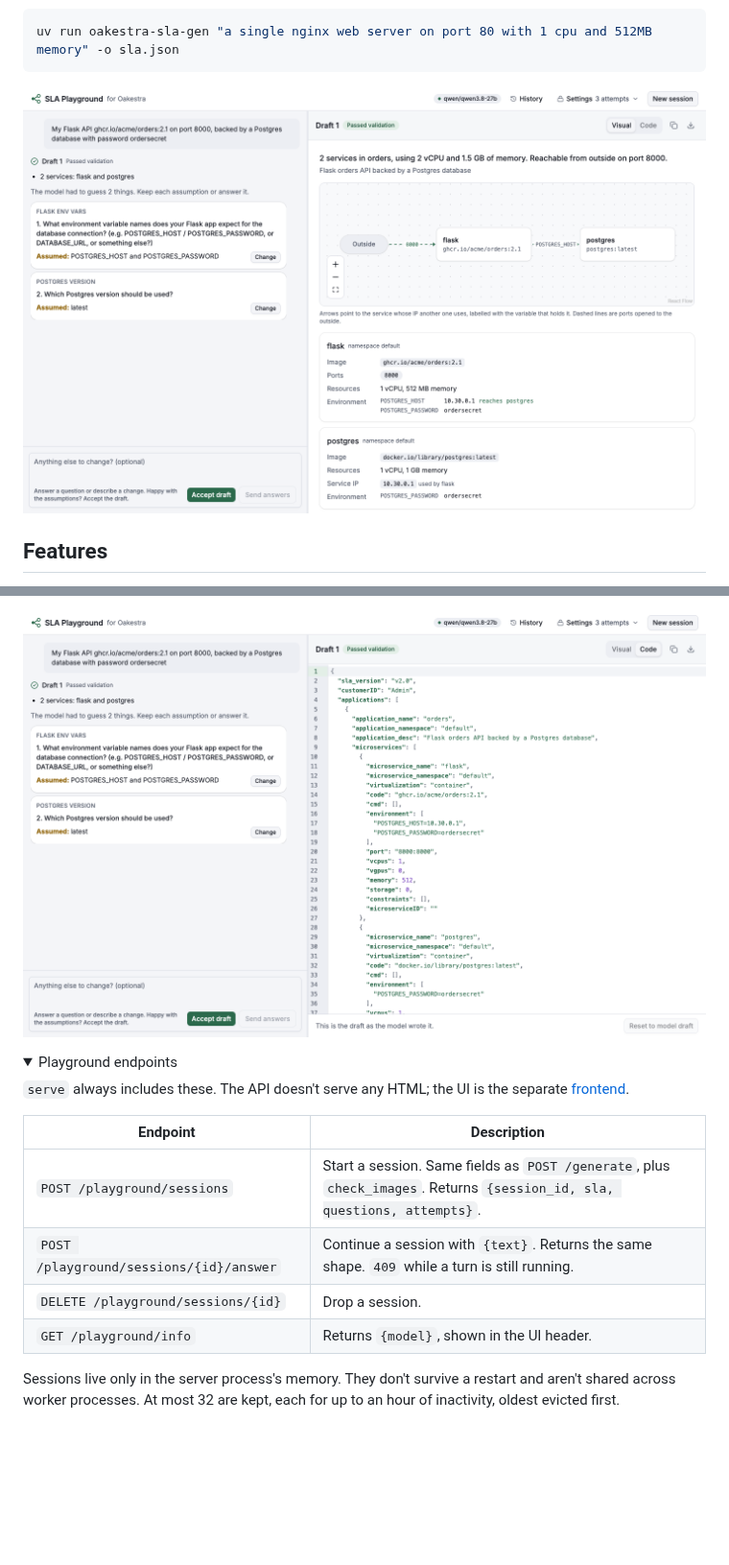
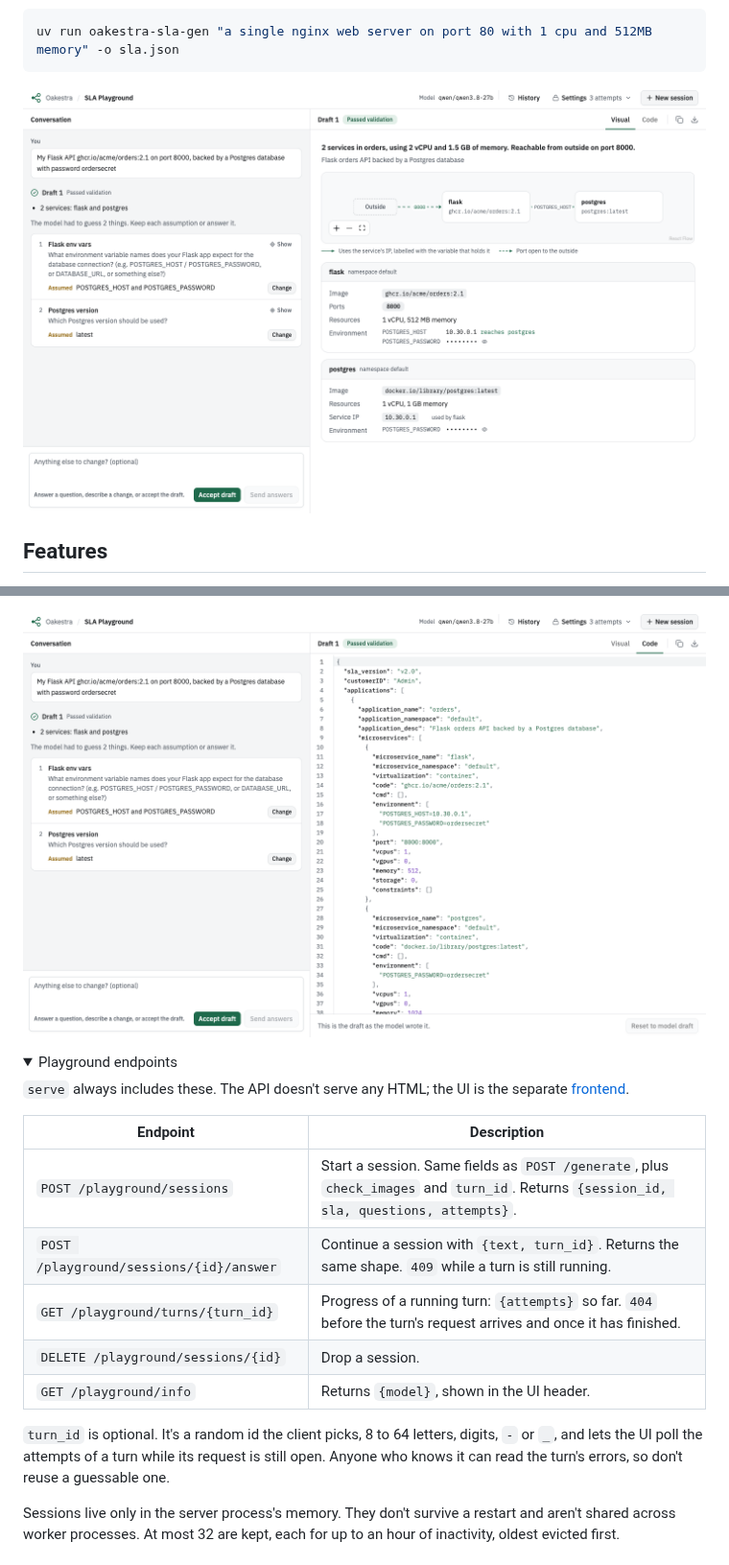
Before and after one commit to robertjndw/oakestra-sla-gen, a Markdown page: README.md, 2 parts joined by grey strips. Shown at 96% size. Drawn GitHub-style; pictures changed too: docs/images/playground-code.png, docs/images/playground-draft.png; folded sections open; blank space fills up the shorter version.

```diff
--- a/README.md
+++ b/README.md
@@ -296,10 +308,15 @@ system's light or dark mode.
 
 | Endpoint | Description |
 |---|---|
-| `POST /playground/sessions` | Start a session. Same fields as `POST /generate`, plus `check_images`. Returns `{session_id, sla, questions, attempts}`. |
-| `POST /playground/sessions/{id}/answer` | Continue a session with `{text}`. Returns the same shape. `409` while a turn is still running. |
+| `POST /playground/sessions` | Start a session. Same fields as `POST /generate`, plus `check_images` and `turn_id`. Returns `{session_id, sla, questions, attempts}`. |
+| `POST /playground/sessions/{id}/answer` | Continue a session with `{text, turn_id}`. Returns the same shape. `409` while a turn is still running. |
+| `GET /playground/turns/{turn_id}` | Progress of a running turn: `{attempts}` so far. `404` before the turn's request arrives and once it has finished. |
 | `DELETE /playground/sessions/{id}` | Drop a session. |
 | `GET /playground/info` | Returns `{model}`, shown in the UI header. |
+
+`turn_id` is optional. It's a random id the client picks, 8 to 64 letters, digits, `-` or `_`,
+and lets the UI poll the attempts of a turn while its request is still open. Anyone who knows
+it can read the turn's errors, so don't reuse a guessable one.
 
 Sessions live only in the server process's memory. They don't survive a restart and aren't
 shared across worker processes. At most 32 are kept, each for up to an hour of inactivity,
```
Also changed, not shown: other parts of README.md (+21 -9 lines), docs/images/playground-empty.png.
